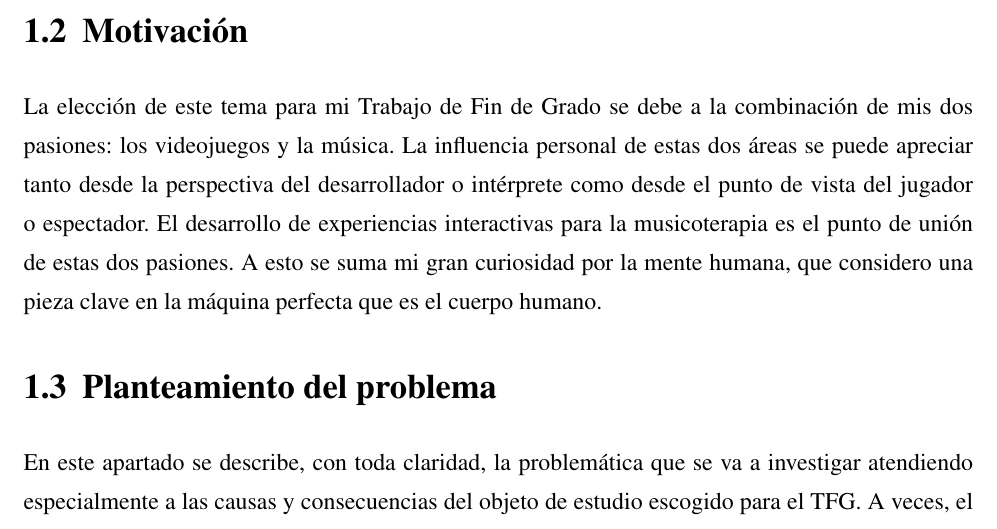
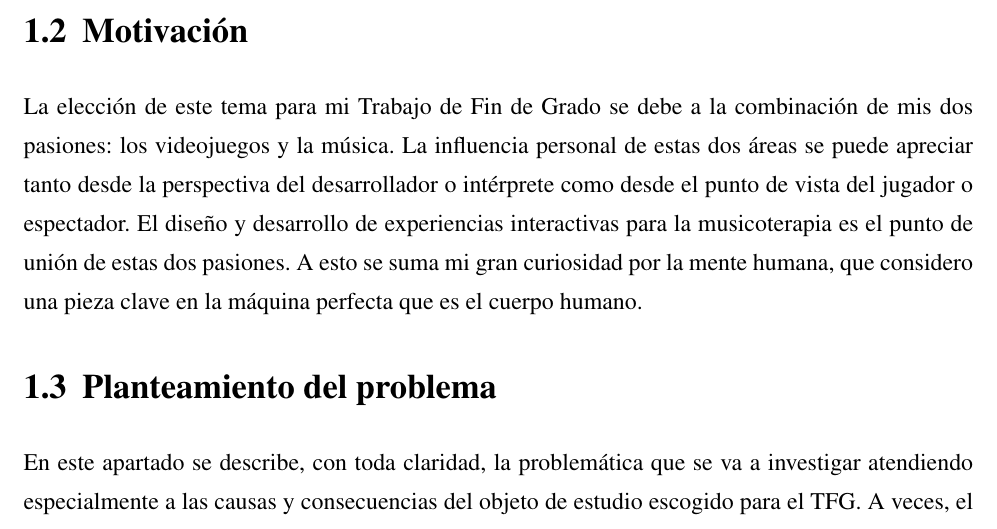
Before and after one commit to JParamade/TFG-JaimeParamo, a LaTeX thesis (TFG_JaimeParamo.tex, which reads Secciones/introduccion.tex): part of page 11 of 18, cut so that both start at the same text. Compiled offline with pdfLaTeX.

Commit message:
Motivation Updated

```diff
--- a/Secciones/introduccion.tex
+++ b/Secciones/introduccion.tex
@@ -21,7 +21,7 @@ La música y la salud están estrechamente relacionadas. La combinación adecuad
 
 \section{Motivación}
 
-La elección de este tema para mi Trabajo de Fin de Grado se debe a la combinación de mis dos pasiones: los videojuegos y la música. La influencia personal de estas dos áreas se puede apreciar tanto desde la perspectiva del desarrollador o intérprete como desde el punto de vista del jugador o espectador. El desarrollo de experiencias interactivas para la musicoterapia es el punto de unión de estas dos pasiones. A esto se suma mi gran curiosidad por la mente humana, que considero una pieza clave en la máquina perfecta que es el cuerpo humano.
+La elección de este tema para mi Trabajo de Fin de Grado se debe a la combinación de mis dos pasiones: los videojuegos y la música. La influencia personal de estas dos áreas se puede apreciar tanto desde la perspectiva del desarrollador o intérprete como desde el punto de vista del jugador o espectador. El diseño y desarrollo de experiencias interactivas para la musicoterapia es el punto de unión de estas dos pasiones. A esto se suma mi gran curiosidad por la mente humana, que considero una pieza clave en la máquina perfecta que es el cuerpo humano.
 
 \section{Planteamiento del problema}
 
```
Also changed, not shown: TFG_JaimeParamo.pdf.
